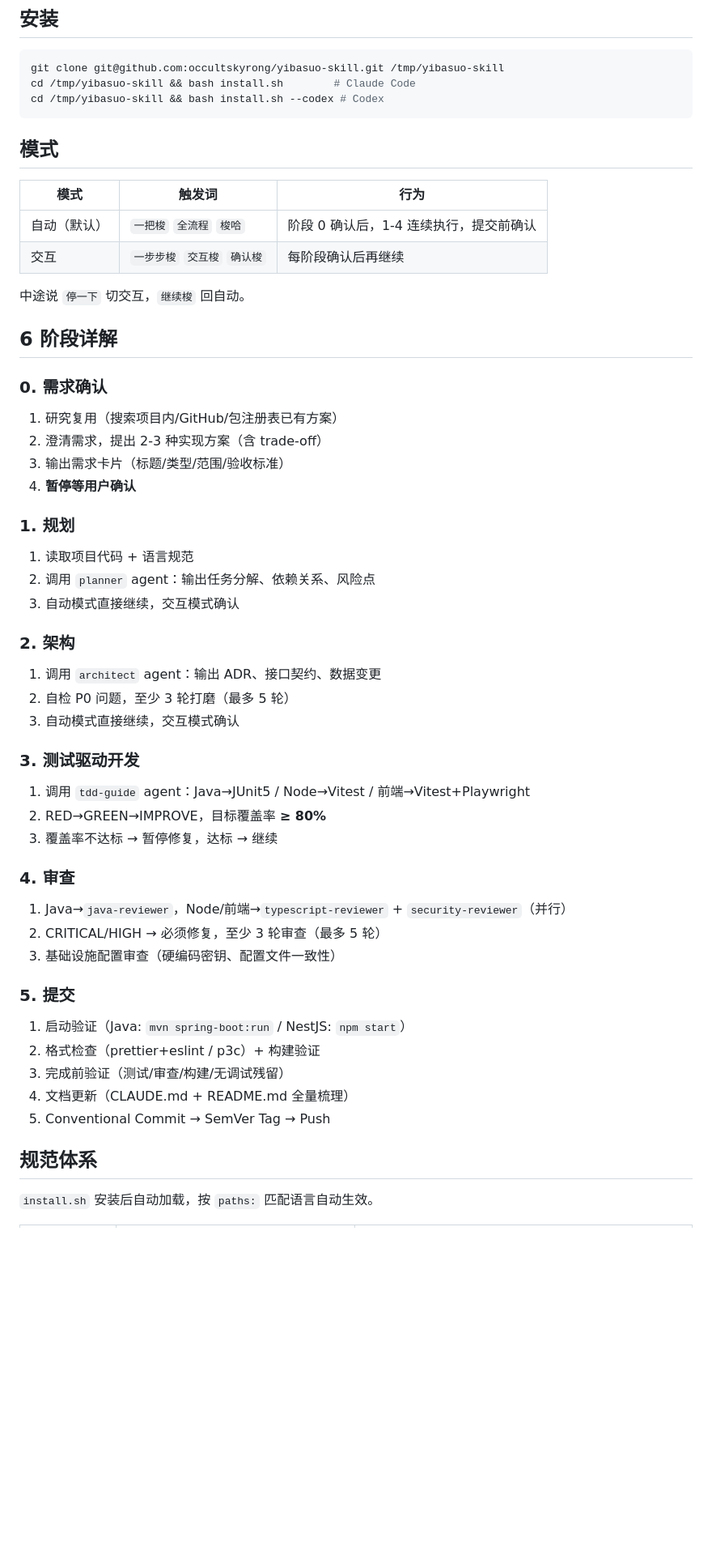
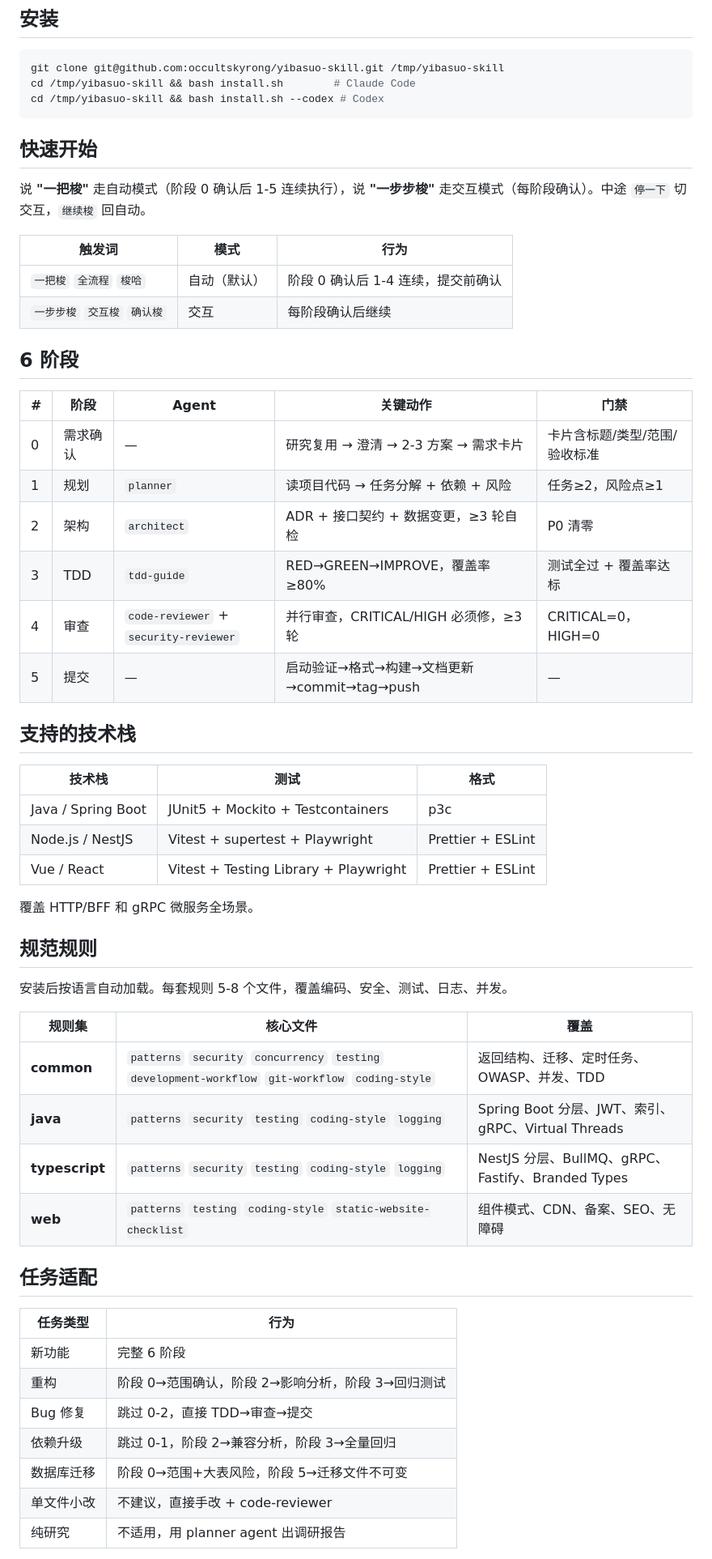
Before and after one commit to occultskyrong/yibasuo-skill, a Markdown page: README.md, the part around one of its changes. Shown at 81% size. Rendered like a GitHub page; blank space fills up the shorter version.

Commit message:
docs: README重构 — 阶段表格化+规范精简+结构重排

````diff
--- a/README.md
+++ b/README.md
@@ -10,52 +10,56 @@ cd /tmp/yibasuo-skill && bash install.sh        # Claude Code
 cd /tmp/yibasuo-skill && bash install.sh --codex # Codex
 ```
 
+## 快速开始
 
-## 模式
+说 **"一把梭"** 走自动模式（阶段 0 确认后 1-5 连续执行），说 **"一步步梭"** 走交互模式（每阶段确认）。中途 `停一下` 切交互，`继续梭` 回自动。
 
-| 模式 | 触发词 | 行为 |
-|------|--------|------|
-| 自动（默认） | `一把梭` `全流程` `梭哈` | 阶段 0 确认后，1-4 连续执行，提交前确认 |
-| 交互 | `一步步梭` `交互梭` `确认梭` | 每阶段确认后再继续 |
+| 触发词 | 模式 | 行为 |
+|--------|------|------|
+| `一把梭` `全流程` `梭哈` | 自动（默认） | 阶段 0 确认后 1-4 连续，提交前确认 |
+| `一步步梭` `交互梭` `确认梭` | 交互 | 每阶段确认后继续 |
 
-中途说 `停一下` 切交互，`继续梭` 回自动。
+## 6 阶段
 
-## 6 阶段详解
+| # | 阶段 | Agent | 关键动作 | 门禁 |
+|---|------|-------|---------|------|
+| 0 | 需求确认 | — | 研究复用 → 澄清 → 2-3 方案 → 需求卡片 | 卡片含标题/类型/范围/验收标准 |
+| 1 | 规划 | `planner` | 读项目代码 → 任务分解 + 依赖 + 风险 | 任务≥2，风险点≥1 |
+| 2 | 架构 | `architect` | ADR + 接口契约 + 数据变更，≥3 轮自检 | P0 清零 |
+| 3 | TDD | `tdd-guide` | RED→GREEN→IMPROVE，覆盖率≥80% | 测试全过 + 覆盖率达标 |
+| 4 | 审查 | `code-reviewer` + `security-reviewer` | 并行审查，CRITICAL/HIGH 必须修，≥3 轮 | CRITICAL=0，HIGH=0 |
+| 5 | 提交 | — | 启动验证→格式→构建→文档更新→commit→tag→push | — |
 
-### 0. 需求确认
-1. 研究复用（搜索项目内/GitHub/包注册表已有方案）
-2. 澄清需求，提出 2-3 种实现方案（含 trade-off）
-3. 输出需求卡片（标题/类型/范围/验收标准）
-4. **暂停等用户确认**
+## 支持的技术栈
 
-### 1. 规划
-1. 读取项目代码 + 语言规范
-2. 调用 `planner` agent：输出任务分解、依赖关系、风险点
-3. 自动模式直接继续，交互模式确认
+| 技术栈 | 测试 | 格式 |
+|--------|------|------|
+| Java / Spring Boot | JUnit5 + Mockito + Testcontainers | p3c |
+| Node.js / NestJS | Vitest + supertest + Playwright | Prettier + ESLint |
+| Vue / React | Vitest + Testing Library + Playwright | Prettier + ESLint |
 
-### 2. 架构
-1. 调用 `architect` agent：输出 ADR、接口契约、数据变更
-2. 自检 P0 问题，至少 3 轮打磨（最多 5 轮）
-3. 自动模式直接继续，交互模式确认
+覆盖 HTTP/BFF 和 gRPC 微服务全场景。
 
-### 3. 测试驱动开发
-1. 调用 `tdd-guide` agent：Java→JUnit5 / Node→Vitest / 前端→Vitest+Playwright
-2. RED→GREEN→IMPROVE，目标覆盖率 **≥ 80%**
-3. 覆盖率不达标 → 暂停修复，达标 → 继续
+## 规范规则
 
-### 4. 审查
-1. Java→`java-reviewer`，Node/前端→`typescript-reviewer` + `security-reviewer`（并行）
-2. CRITICAL/HIGH → 必须修复，至少 3 轮审查（最多 5 轮）
-3. 基础设施配置审查（硬编码密钥、配置文件一致性）
+安装后按语言自动加载。每套规则 5-8 个文件，覆盖编码、安全、测试、日志、并发。
 
-### 5. 提交
-1. 启动验证（Java: `mvn spring-boot:run` / NestJS: `npm start`）
-2. 格式检查（prettier+eslint / p3c）+ 构建验证
-3. 完成前验证（测试/审查/构建/无调试残留）
-4. 文档更新（CLAUDE.md + README.md 全量梳理）
-5. Conventional Commit → SemVer Tag → Push
+| 规则集 | 核心文件 | 覆盖 |
+|--------|---------|------|
+| **common** | `patterns` `security` `concurrency` `testing` `development-workflow` `git-workflow` `coding-style` | 返回结构、迁移、定时任务、OWASP、并发、TDD |
+| **java** | `patterns` `security` `testing` `coding-style` `logging` | Spring Boot 分层、JWT、索引、gRPC、Virtual Threads |
+| **typescript** | `patterns` `security` `testing` `coding-style` `logging` | NestJS 分层、BullMQ、gRPC、Fastify、Branded Types |
+| **web** | `patterns` `testing` `coding-style` `static-website-checklist` | 组件模式、CDN、备案、SEO、无障碍 |
 
-## 规范体系
+## 任务适配
 
-`install.sh` 安装后自动加载，按 `paths:` 匹配语言自动生效。
+| 任务类型 | 行为 |
+|---------|------|
+| 新功能 | 完整 6 阶段 |
+| 重构 | 阶段 0→范围确认，阶段 2→影响分析，阶段 3→回归测试 |
+| Bug 修复 | 跳过 0-2，直接 TDD→审查→提交 |
+| 依赖升级 | 跳过 0-1，阶段 2→兼容分析，阶段 3→全量回归 |
+| 数据库迁移 | 阶段 0→范围+大表风险，阶段 5→迁移文件不可变 |
+| 单文件小改 | 不建议，直接手改 + code-reviewer |
+| 纯研究 | 不适用，用 planner agent 出调研报告 |
 
````
Also changed, not shown: other parts of README.md (+8 -54 lines).
